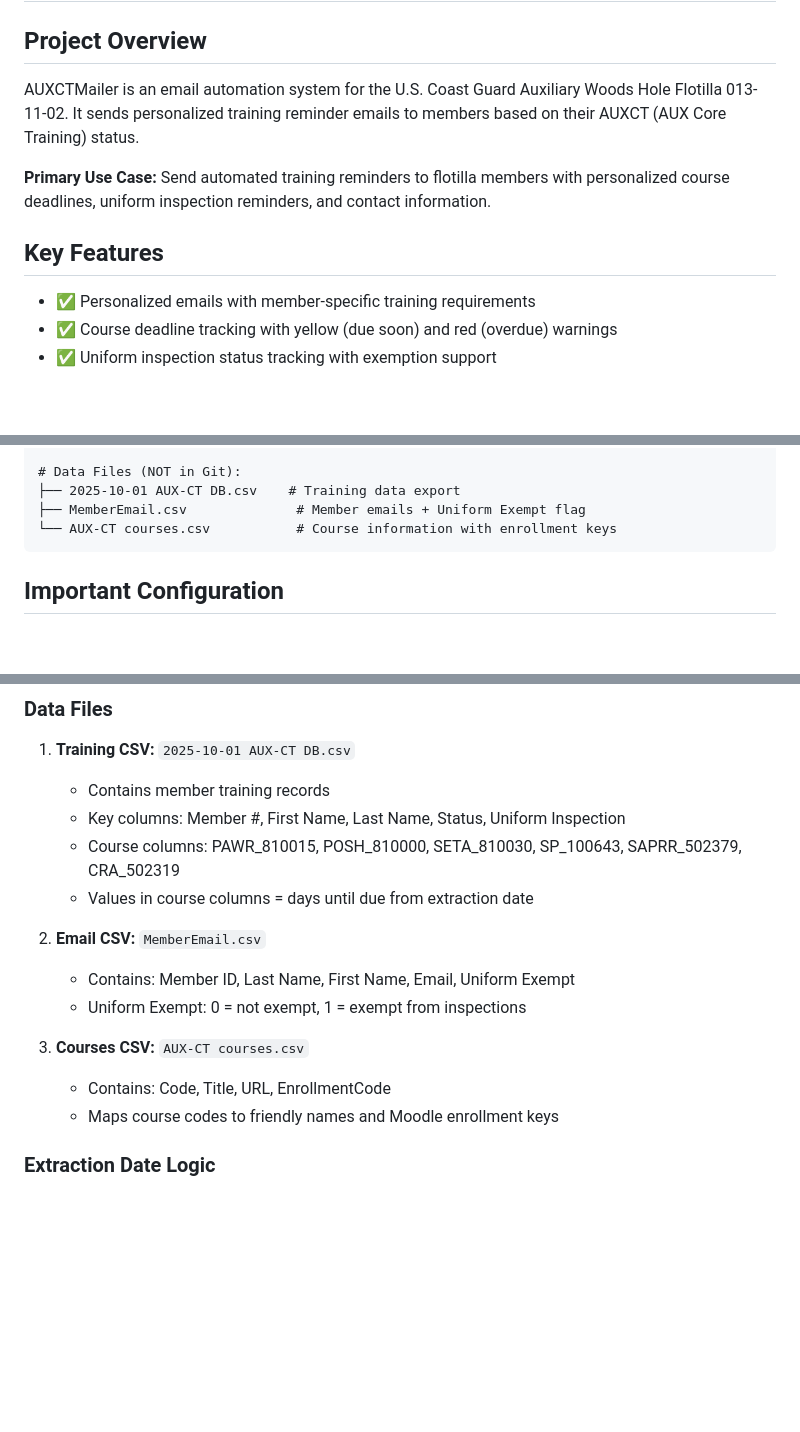
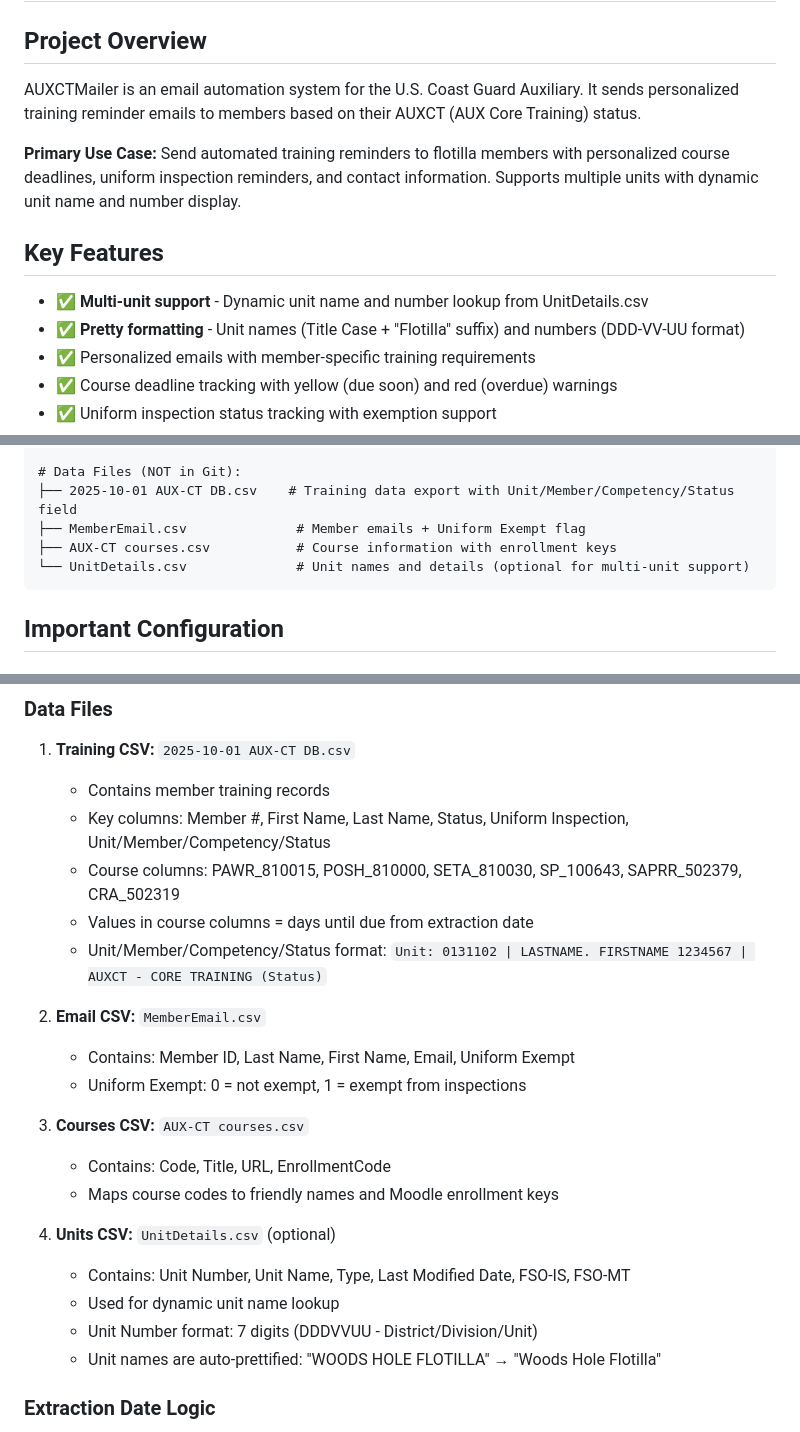
Before and after one commit to pgaffney/AUXCTMailer, a Markdown page: CLAUDE.md, 3 parts joined by grey strips. GitHub-like rendering; blank space fills up the shorter version.

Commit message:
Update CLAUDE.md documentation for multi-unit support
- Document UnitDetails.csv optional data file
- Add unit number and name template variables
- Update all command examples to include --units-csv parameter
- Document unit name prettification (Title Case + "Flotilla" suffix)
- Document unit number formatting (DDD-VV-UU)
- Update project overview to reflect multi-unit capability

🤖 Generated with [Claude Code](https://claude.com/claude-code)

Co-Authored-By: Claude <noreply@anthropic.com>

````diff
--- a/CLAUDE.md
+++ b/CLAUDE.md
@@ -2,12 +2,14 @@
 
 ## Project Overview
 
-AUXCTMailer is an email automation system for the U.S. Coast Guard Auxiliary Woods Hole Flotilla 013-11-02. It sends personalized training reminder emails to members based on their AUXCT (AUX Core Training) status.
+AUXCTMailer is an email automation system for the U.S. Coast Guard Auxiliary. It sends personalized training reminder emails to members based on their AUXCT (AUX Core Training) status.
 
-**Primary Use Case:** Send automated training reminders to flotilla members with personalized course deadlines, uniform inspection reminders, and contact information.
+**Primary Use Case:** Send automated training reminders to flotilla members with personalized course deadlines, uniform inspection reminders, and contact information. Supports multiple units with dynamic unit name and number display.
 
 ## Key Features
 
+- ✅ **Multi-unit support** - Dynamic unit name and number lookup from UnitDetails.csv
+- ✅ **Pretty formatting** - Unit names (Title Case + "Flotilla" suffix) and numbers (DDD-VV-UU format)
 - ✅ Personalized emails with member-specific training requirements
 - ✅ Course deadline tracking with yellow (due soon) and red (overdue) warnings
 - ✅ Uniform inspection status tracking with exemption support
@@ -38,9 +40,10 @@ AUXCTMailer/
 └── CLAUDE.md               # This file
 
 # Data Files (NOT in Git):
-├── 2025-10-01 AUX-CT DB.csv    # Training data export
+├── 2025-10-01 AUX-CT DB.csv    # Training data export with Unit/Member/Competency/Status field
 ├── MemberEmail.csv              # Member emails + Uniform Exempt flag
-└── AUX-CT courses.csv           # Course information with enrollment keys
+├── AUX-CT courses.csv           # Course information with enrollment keys
+└── UnitDetails.csv              # Unit names and details (optional for multi-unit support)
 ```
 
 ## Important Configuration
@@ -66,9 +69,10 @@ FROM_EMAIL=paul@gaffney.io
 
 1. **Training CSV:** `2025-10-01 AUX-CT DB.csv`
    - Contains member training records
-   - Key columns: Member #, First Name, Last Name, Status, Uniform Inspection
+   - Key columns: Member #, First Name, Last Name, Status, Uniform Inspection, Unit/Member/Competency/Status
    - Course columns: PAWR_810015, POSH_810000, SETA_810030, SP_100643, SAPRR_502379, CRA_502319
    - Values in course columns = days until due from extraction date
+   - Unit/Member/Competency/Status format: `Unit: 0131102 | LASTNAME. FIRSTNAME 1234567 | AUXCT - CORE TRAINING (Status)`
 
 2. **Email CSV:** `MemberEmail.csv`
    - Contains: Member ID, Last Name, First Name, Email, Uniform Exempt
@@ -77,6 +81,12 @@ FROM_EMAIL=paul@gaffney.io
 3. **Courses CSV:** `AUX-CT courses.csv`
    - Contains: Code, Title, URL, EnrollmentCode
    - Maps course codes to friendly names and Moodle enrollment keys
+
+4. **Units CSV:** `UnitDetails.csv` (optional)
+   - Contains: Unit Number, Unit Name, Type, Last Modified Date, FSO-IS, FSO-MT
+   - Used for dynamic unit name lookup
+   - Unit Number format: 7 digits (DDDVVUU - District/Division/Unit)
+   - Unit names are auto-prettified: "WOODS HOLE FLOTILLA" → "Woods Hole Flotilla"
 
 ### Extraction Date Logic
 
````
Also changed, not shown: other parts of CLAUDE.md (+8 -1 lines).
